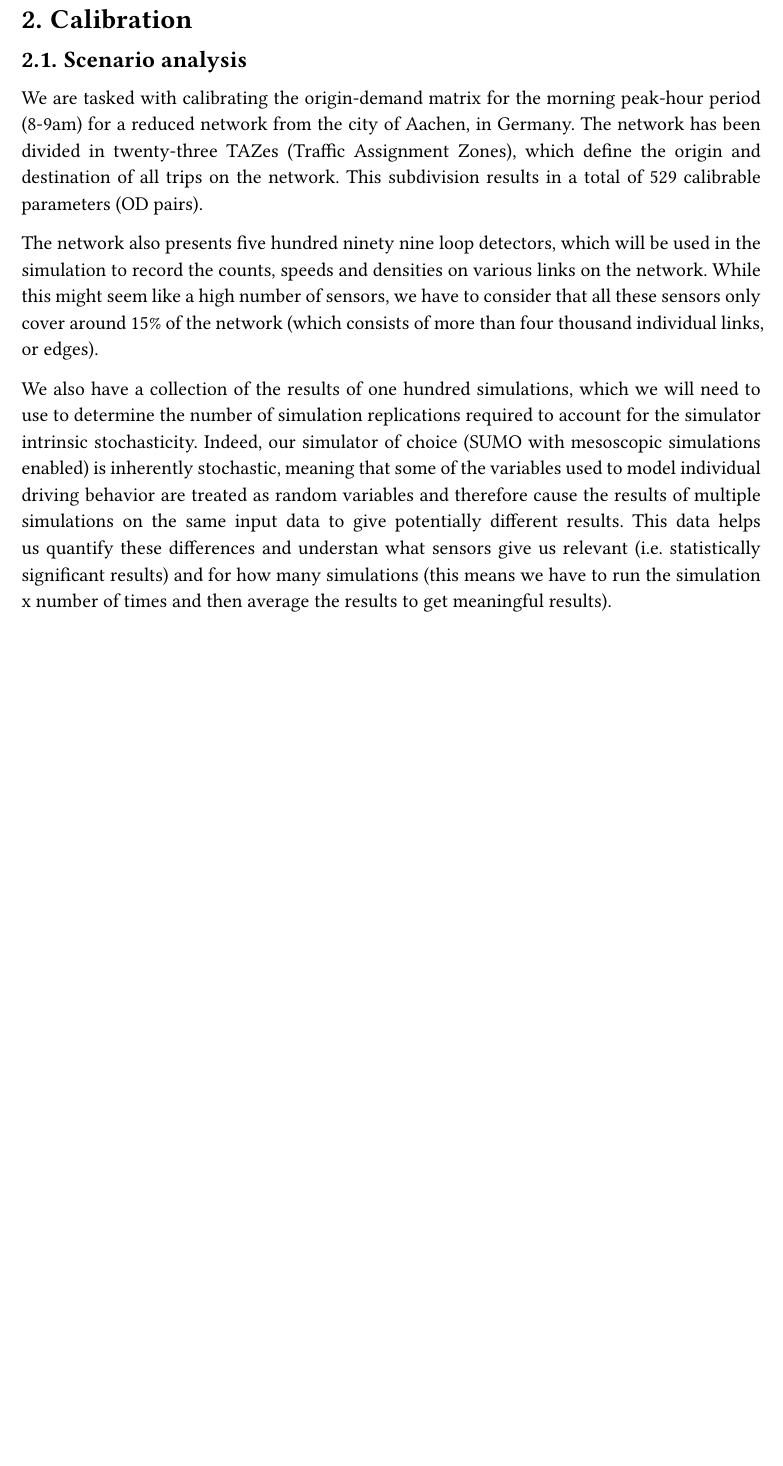
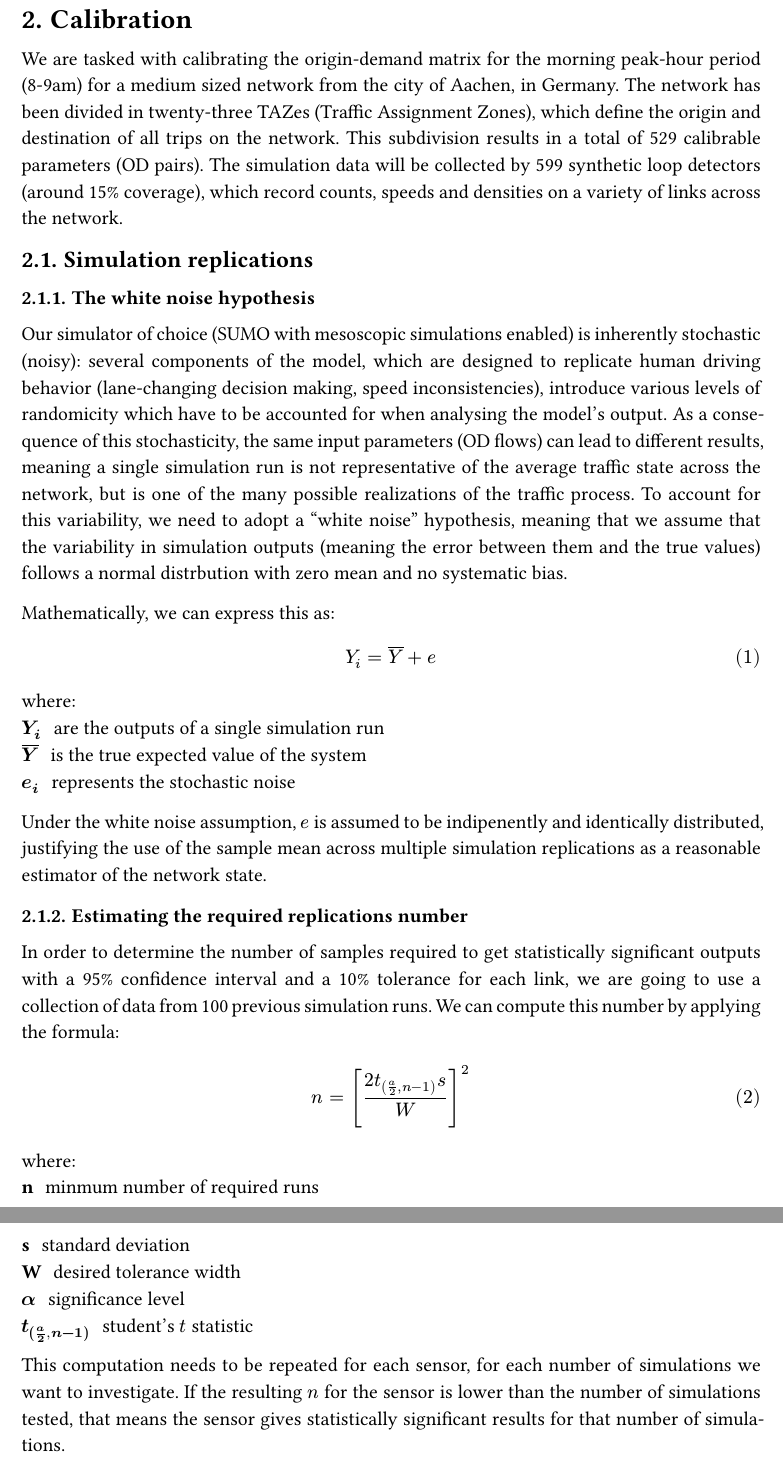
Before and after one commit to scal-o/microsim, a Typst document (docs/report/main.typ): part of page 5 of 8 before the commit and two parts of pages 6 and 7 of 10 after it, the two joined at a grey line, cut so that both start at the same text, the shorter picture padded with empty space. The pictures show the PDF file docs/report/main.pdf that the author committed with the source.

Commit message:
new: initial rep number

```diff
--- a/docs/report/main.typ
+++ b/docs/report/main.typ
@@ -43,12 +46,45 @@ In our case, these parameters reduce to the OD pairs that describe the number of
 
 = Calibration
 
-== Scenario analysis
-We are tasked with calibrating the origin-demand matrix for the morning peak-hour period (8-9am) for a reduced network from the city of Aachen, in Germany. The network has been divided in twenty-three TAZes (Traffic Assignment Zones), which define the origin and destination of all trips on the network. This subdivision results in a total of 529 calibrable parameters (OD pairs).
+We are tasked with calibrating the origin-demand matrix for the morning peak-hour period (8-9am) for a medium sized network from the city of Aachen, in Germany. The network has been divided in twenty-three TAZes (Traffic Assignment Zones), which define the origin and destination of all trips on the network. This subdivision results in a total of 529 calibrable parameters (OD pairs).
+The simulation data will be collected by 599 synthetic loop detectors (around 15% coverage), which record counts, speeds and densities on a variety of links across the network.
 
-The network also presents five hundred ninety nine loop detectors, which will be used in the simulation to record the counts, speeds and densities on various links on the network. While this might seem like a high number of sensors, we have to consider that all these sensors only cover around 15% of the network (which consists of more than four thousand individual links, or edges).
+== Simulation replications
 
-We also have a collection of the results of one hundred simulations, which we will need to use to determine the number of simulation replications required to account for the simulator intrinsic stochasticity. Indeed, our simulator of choice (SUMO with mesoscopic simulations enabled) is inherently stochastic, meaning that some of the variables used to model individual driving behavior are treated as random variables and therefore cause the results of multiple simulations on the same input data to give potentially different results. This data helps us quantify these differences and understan what sensors give us relevant (i.e. statistically significant results) and for how many simulations (this means we have to run the simulation x number of times and then average the results to get meaningful results).
+=== The white noise hypothesis
+Our simulator of choice (SUMO with mesoscopic simulations enabled) is inherently stochastic (noisy): several components of the model, which are designed to replicate human driving behavior (lane-changing decision making, speed inconsistencies), introduce various levels of randomicity which have to be accounted for when analysing the model's output.
+As a consequence of this stochasticity, the same input parameters (OD flows) can lead to different results, meaning a single simulation run is not representative of the average traffic state across the network, but is one of the many possible realizations of the traffic process. To account for this variability, we need to adopt a "white noise" hypothesis, meaning that we assume that the variability in simulation outputs (meaning the error between them and the true values) follows a normal distrbution with zero mean and no systematic bias.
+
+Mathematically, we can express this as:
+$
+  Y_i = overline(Y) + e
+$
+where:
+/ $Y_i$: are the outputs of a single simulation run
+/ $overline(Y)$: is the true expected value of the system
+/ $e_i$: represents the stochastic noise
+
+Under the white noise assumption, $e$ is assumed to be indipenently and identically distributed, justifying the use of the sample mean across multiple simulation replications as a reasonable estimator of the network state.
+
+=== Estimating the required replications number
+In order to determine the number of samples required to get statistically significant outputs with a 95% confidence interval and a 10% tolerance for each link, we are going to use a collection of data from 100 previous simulation runs. We can compute this number by applying the formula:
+
+$
+  n = [(2t_((a/2, n-1)) s) / (W)]^2
+$
+where:
+/ n: minmum number of required runs
+/ s: standard deviation
+/ W: desired tolerance width
+/ $alpha$: significance level
+/ $t_((a/2, n-1))$: student's $t$ statistic
+
+This computation needs to be repeated for each sensor, for each number of simulations we want to investigate. If the resulting $n$ for the sensor is lower than the number of simulations tested, that means the sensor gives statistically significant results for that number of simulations.
+
+As we are bound by computing time, we decided to test for up to 30 simulation runs. In #todo[insert figure: proportion of sensors with stat signif res], it can be seen that for 15 simulation runs, over 90% of the sensors have statistically significant outputs. Further increasing the number of simulations does not significantly increase the percentage of ---, at least not in a way that --- the increased computational effort. Therefore, we chose to average the results of 15 simulations with random seeds.
+
+We also looked into the actual outputs of the affected sensors to check if they were of any importance to the simulation. As can be seen in #todo[insert figure: average counts for excluded sensors], the majority of the sensors not giving ss results have very low flows, and thus can be safely excluded from the ---.
+
 
 The next task requires us to explore the viability and applicability of multiple goodness of fit functions to our problem, and to analyze and explore the input space to find a more solution (historic, a priori parameters).
 This initial solution will then be used as input for our calibration / optimization process.
```
Also changed, not shown: docs/report/main.pdf, docs/report/main.typ (21 more changed lines).
